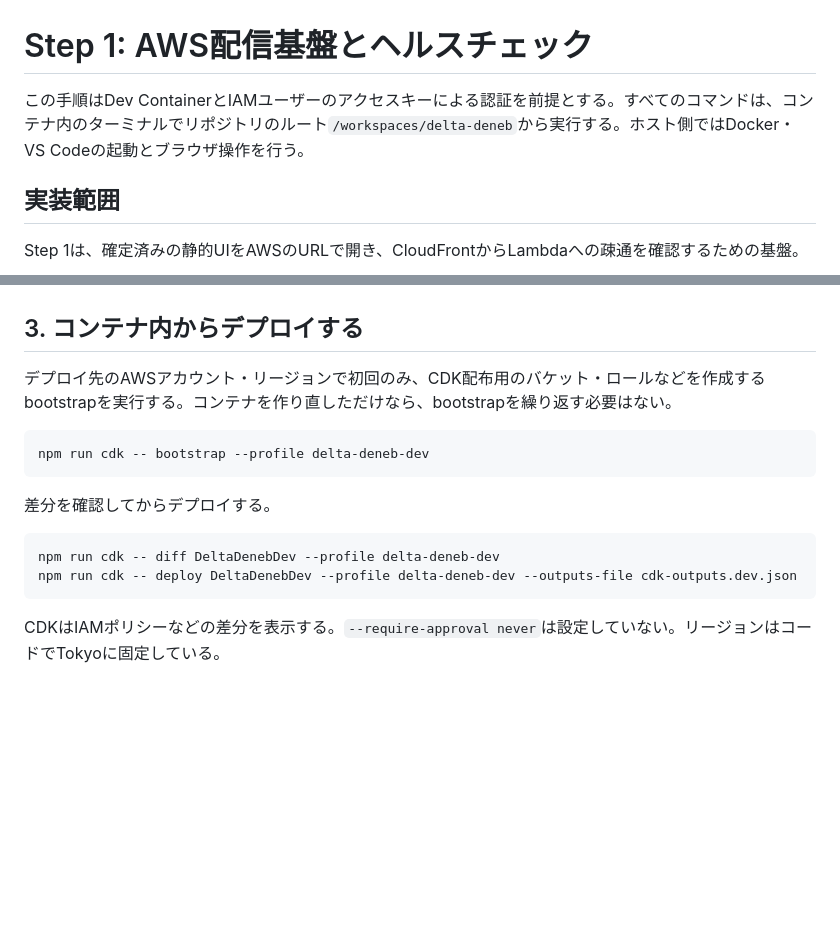
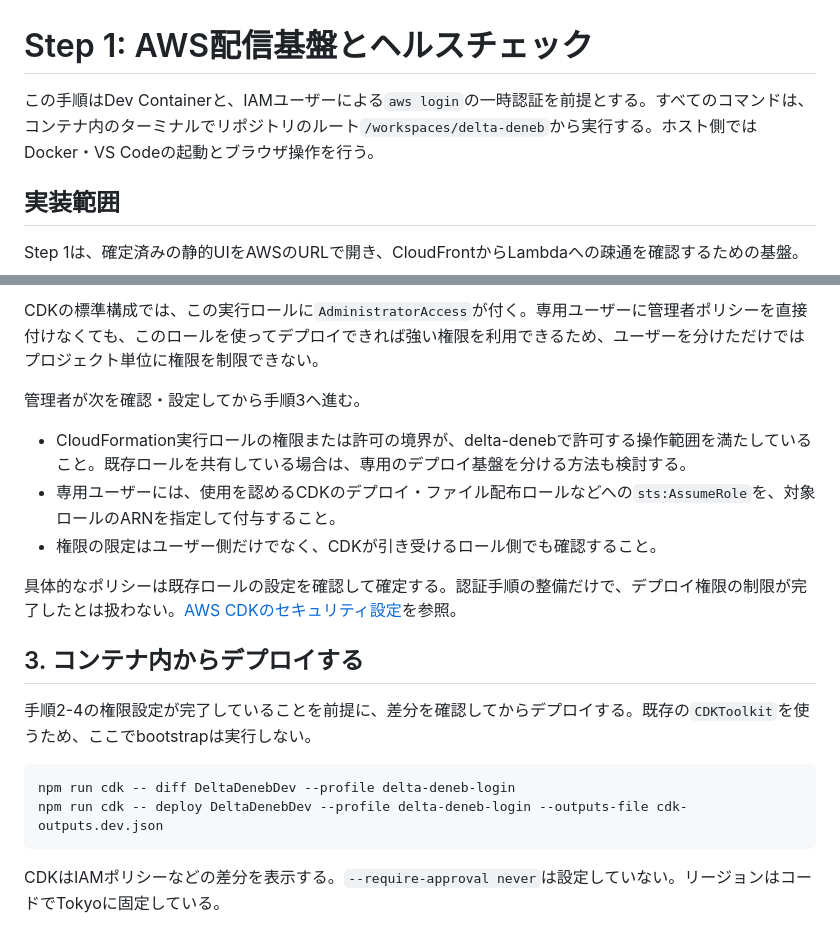
Before and after one commit to Siroyan/delta-deneb, a Markdown page: docs/step1-deployment.md, 2 parts joined by grey strips. Rendered like a GitHub page; blank space fills up the shorter version.

````diff
--- a/docs/step1-deployment.md
+++ b/docs/step1-deployment.md
@@ -1,6 +1,6 @@
 # Step 1: AWS配信基盤とヘルスチェック
 
-この手順はDev ContainerとIAMユーザーのアクセスキーによる認証を前提とする。すべてのコマンドは、コンテナ内のターミナルでリポジトリのルート`/workspaces/delta-deneb`から実行する。ホスト側ではDocker・VS Codeの起動とブラウザ操作を行う。
+この手順はDev Containerと、IAMユーザーによる`aws login`の一時認証を前提とする。すべてのコマンドは、コンテナ内のターミナルでリポジトリのルート`/workspaces/delta-deneb`から実行する。ホスト側ではDocker・VS Codeの起動とブラウザ操作を行う。
 
 ## 実装範囲
 
@@ -113,17 +122,20 @@ aws sts get-caller-identity --profile delta-deneb-dev --query Account --output t
+CDKの標準構成では、この実行ロールに`AdministratorAccess`が付く。専用ユーザーに管理者ポリシーを直接付けなくても、このロールを使ってデプロイできれば強い権限を利用できるため、ユーザーを分けただけではプロジェクト単位に権限を制限できない。
+
+管理者が次を確認・設定してから手順3へ進む。
+
+- CloudFormation実行ロールの権限または許可の境界が、delta-denebで許可する操作範囲を満たしていること。既存ロールを共有している場合は、専用のデプロイ基盤を分ける方法も検討する。
+- 専用ユーザーには、使用を認めるCDKのデプロイ・ファイル配布ロールなどへの`sts:AssumeRole`を、対象ロールのARNを指定して付与すること。
+- 権限の限定はユーザー側だけでなく、CDKが引き受けるロール側でも確認すること。
+
+具体的なポリシーは既存ロールの設定を確認して確定する。認証手順の整備だけで、デプロイ権限の制限が完了したとは扱わない。[AWS CDKのセキュリティ設定](https://docs.aws.amazon.com/cdk/v2/guide/best-practices-security.html)を参照。
 
 ## 3. コンテナ内からデプロイする
 
-デプロイ先のAWSアカウント・リージョンで初回のみ、CDK配布用のバケット・ロールなどを作成するbootstrapを実行する。コンテナを作り直しただけなら、bootstrapを繰り返す必要はない。
+手順2-4の権限設定が完了していることを前提に、差分を確認してからデプロイする。既存の`CDKToolkit`を使うため、ここでbootstrapは実行しない。
 
 ```sh
-npm run cdk -- bootstrap --profile delta-deneb-dev
-```
-
-差分を確認してからデプロイする。
-
-```sh
-npm run cdk -- diff DeltaDenebDev --profile delta-deneb-dev
-npm run cdk -- deploy DeltaDenebDev --profile delta-deneb-dev --outputs-file cdk-outputs.dev.json
+npm run cdk -- diff DeltaDenebDev --profile delta-deneb-login
+npm run cdk -- deploy DeltaDenebDev --profile delta-deneb-login --outputs-file cdk-outputs.dev.json
 ```
 
 CDKはIAMポリシーなどの差分を表示する。`--require-approval never`は設定していない。リージョンはコードでTokyoに固定している。
````
Also changed, not shown: other parts of docs/step1-deployment.md (+35 -26 lines), README.md (+1 -1 lines), docs/devcontainer.md (+12 -8 lines).
